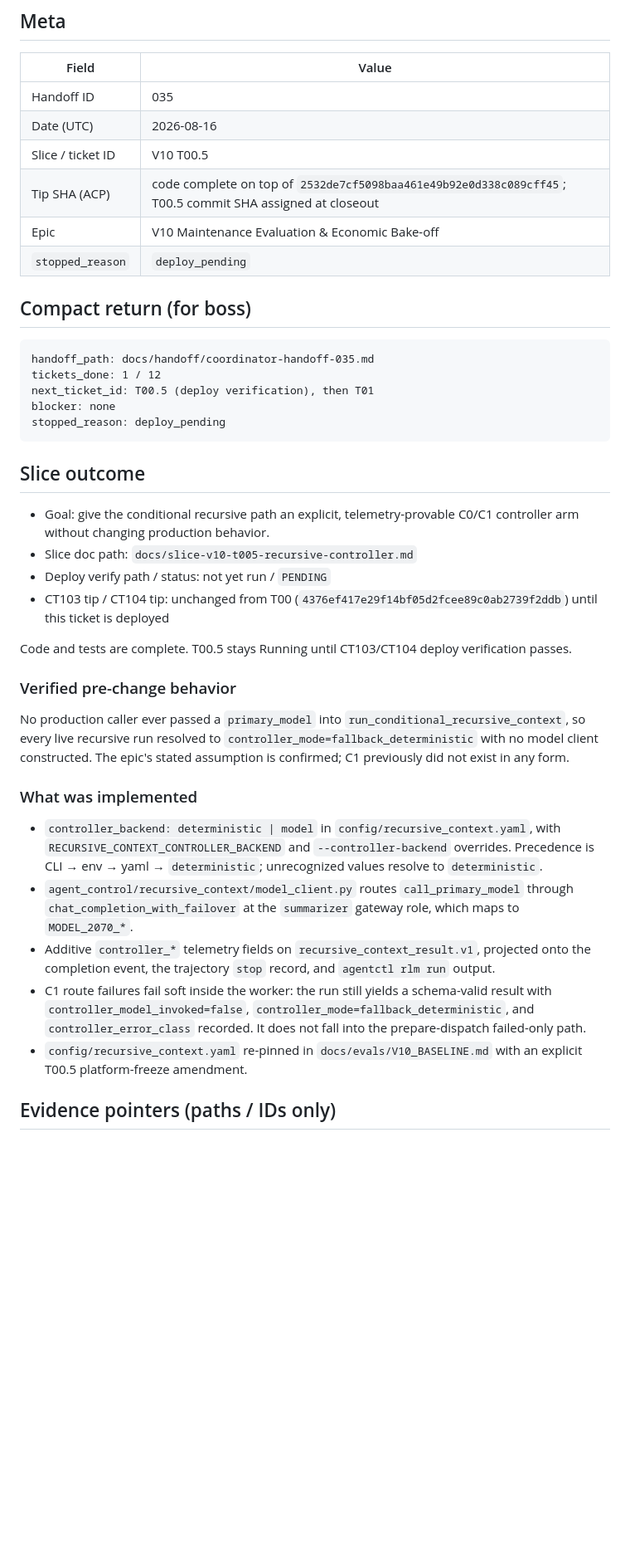
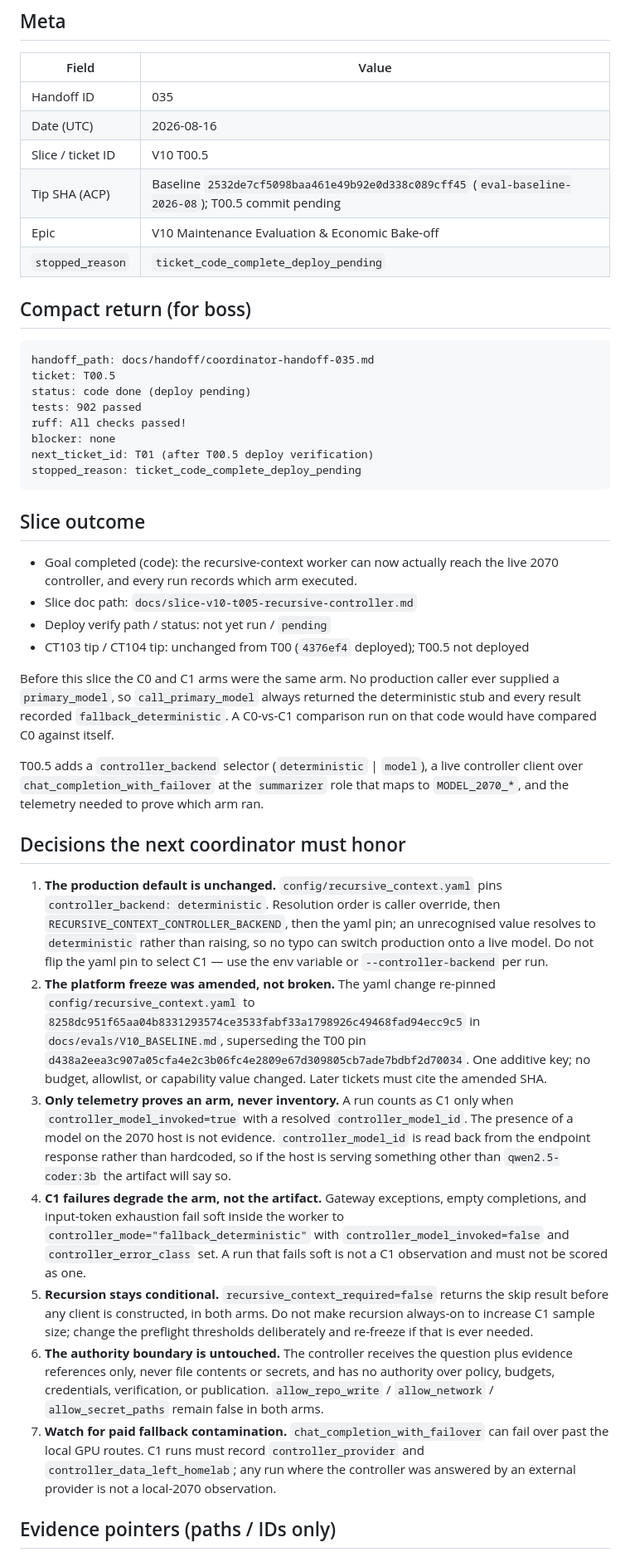
Before and after one commit to olsenben/agent-control-plane, a Markdown page: docs/handoff/coordinator-handoff-035.md, the part around one of its changes. Shown at 83% size. GitHub-like rendering; blank space fills up the shorter version.

Commit message:
V10 T00.5: ledger tip 0bf2e82 and expanded coordinator-handoff-035.

````diff
--- a/docs/handoff/coordinator-handoff-035.md
+++ b/docs/handoff/coordinator-handoff-035.md
@@ -7,40 +7,79 @@
 | Handoff ID | 035 |
 | Date (UTC) | 2026-08-16 |
 | Slice / ticket ID | V10 T00.5 |
-| Tip SHA (ACP) | code complete on top of `2532de7cf5098baa461e49b92e0d338c089cff45`; T00.5 commit SHA assigned at closeout |
+| Tip SHA (ACP) | Baseline `2532de7cf5098baa461e49b92e0d338c089cff45` (`eval-baseline-2026-08`); T00.5 commit pending |
 | Epic | V10 Maintenance Evaluation & Economic Bake-off |
-| `stopped_reason` | `deploy_pending` |
+| `stopped_reason` | `ticket_code_complete_deploy_pending` |
 
 ## Compact return (for boss)
 
 ```text
 handoff_path: docs/handoff/coordinator-handoff-035.md
-tickets_done: 1 / 12
-next_ticket_id: T00.5 (deploy verification), then T01
+ticket: T00.5
+status: code done (deploy pending)
+tests: 902 passed
+ruff: All checks passed!
 blocker: none
-stopped_reason: deploy_pending
+next_ticket_id: T01 (after T00.5 deploy verification)
+stopped_reason: ticket_code_complete_deploy_pending
 ```
 
 ## Slice outcome
 
-- Goal: give the conditional recursive path an explicit, telemetry-provable C0/C1 controller arm without changing production behavior.
+- Goal completed (code): the recursive-context worker can now actually reach the
+  live 2070 controller, and every run records which arm executed.
 - Slice doc path: `docs/slice-v10-t005-recursive-controller.md`
-- Deploy verify path / status: not yet run / `PENDING`
-- CT103 tip / CT104 tip: unchanged from T00 (`4376ef417e29f14bf05d2fcee89c0ab2739f2ddb`) until this ticket is deployed
+- Deploy verify path / status: not yet run / `pending`
+- CT103 tip / CT104 tip: unchanged from T00 (`4376ef4` deployed); T00.5 not deployed
 
-Code and tests are complete. T00.5 stays Running until CT103/CT104 deploy verification passes.
+Before this slice the C0 and C1 arms were the same arm. No production caller ever
+supplied a `primary_model`, so `call_primary_model` always returned the
+deterministic stub and every result recorded `fallback_deterministic`. A C0-vs-C1
+comparison run on that code would have compared C0 against itself.
 
-### Verified pre-change behavior
+T00.5 adds a `controller_backend` selector (`deterministic` | `model`), a live
+controller client over `chat_completion_with_failover` at the `summarizer` role
+that maps to `MODEL_2070_*`, and the telemetry needed to prove which arm ran.
 
-No production caller ever passed a `primary_model` into `run_conditional_recursive_context`, so every live recursive run resolved to `controller_mode=fallback_deterministic` with no model client constructed. The epic's stated assumption is confirmed; C1 previously did not exist in any form.
+## Decisions the next coordinator must honor
 
-### What was implemented
-
-- `controller_backend: deterministic | model` in `config/recursive_context.yaml`, with `RECURSIVE_CONTEXT_CONTROLLER_BACKEND` and `--controller-backend` overrides. Precedence is CLI → env → yaml → `deterministic`; unrecognized values resolve to `deterministic`.
-- `agent_control/recursive_context/model_client.py` routes `call_primary_model` through `chat_completion_with_failover` at the `summarizer` gateway role, which maps to `MODEL_2070_*`.
-- Additive `controller_*` telemetry fields on `recursive_context_result.v1`, projected onto the completion event, the trajectory `stop` record, and `agentctl rlm run` output.
-- C1 route failures fail soft inside the worker: the run still yields a schema-valid result with `controller_model_invoked=false`, `controller_mode=fallback_deterministic`, and `controller_error_class` recorded. It does not fall into the prepare-dispatch failed-only path.
-- `config/recursive_context.yaml` re-pinned in `docs/evals/V10_BASELINE.md` with an explicit T00.5 platform-freeze amendment.
+1. **The production default is unchanged.** `config/recursive_context.yaml` pins
+   `controller_backend: deterministic`. Resolution order is caller override, then
+   `RECURSIVE_CONTEXT_CONTROLLER_BACKEND`, then the yaml pin; an unrecognised
+   value resolves to `deterministic` rather than raising, so no typo can switch
+   production onto a live model. Do not flip the yaml pin to select C1 — use the
+   env variable or `--controller-backend` per run.
+2. **The platform freeze was amended, not broken.** The yaml change re-pinned
+   `config/recursive_context.yaml` to
+   `8258dc951f65aa04b8331293574ce3533fabf33a1798926c49468fad94ecc9c5` in
+   `docs/evals/V10_BASELINE.md`, superseding the T00 pin
+   `d438a2eea3c907a05cfa4e2c3b06fc4e2809e67d309805cb7ade7bdbf2d70034`. One
+   additive key; no budget, allowlist, or capability value changed. Later tickets
+   must cite the amended SHA.
+3. **Only telemetry proves an arm, never inventory.** A run counts as C1 only when
+   `controller_model_invoked=true` with a resolved `controller_model_id`. The
+   presence of a model on the 2070 host is not evidence. `controller_model_id` is
+   read back from the endpoint response rather than hardcoded, so if the host is
+   serving something other than `qwen2.5-coder:3b` the artifact will say so.
+4. **C1 failures degrade the arm, not the artifact.** Gateway exceptions, empty
+   completions, and input-token exhaustion fail soft inside the worker to
+   `controller_mode="fallback_deterministic"` with
+   `controller_model_invoked=false` and `controller_error_class` set. A run that
+   fails soft is not a C1 observation and must not be scored as one.
+5. **Recursion stays conditional.** `recursive_context_required=false` returns the
+   skip result before any client is constructed, in both arms. Do not make
+   recursion always-on to increase C1 sample size; change the preflight thresholds
+   deliberately and re-freeze if that is ever needed.
+6. **The authority boundary is untouched.** The controller receives the question
+   plus evidence references only, never file contents or secrets, and has no
+   authority over policy, budgets, credentials, verification, or publication.
+   `allow_repo_write` / `allow_network` / `allow_secret_paths` remain false in both
+   arms.
+7. **Watch for paid fallback contamination.** `chat_completion_with_failover` can
+   fail over past the local GPU routes. C1 runs must record
+   `controller_provider` and `controller_data_left_homelab`; any run where the
+   controller was answered by an external provider is not a local-2070
+   observation.
 
 ## Evidence pointers (paths / IDs only)
 
````
Also changed, not shown: other parts of docs/handoff/coordinator-handoff-035.md (+32 -19 lines), docs/handoff/boss-ledger-v10.md (+3 -3 lines).
